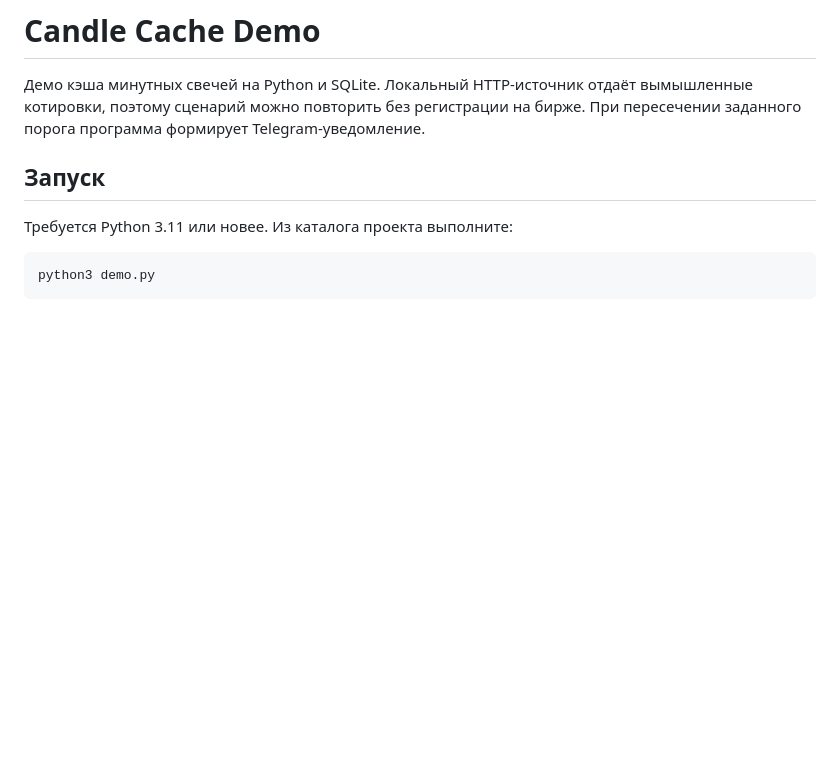
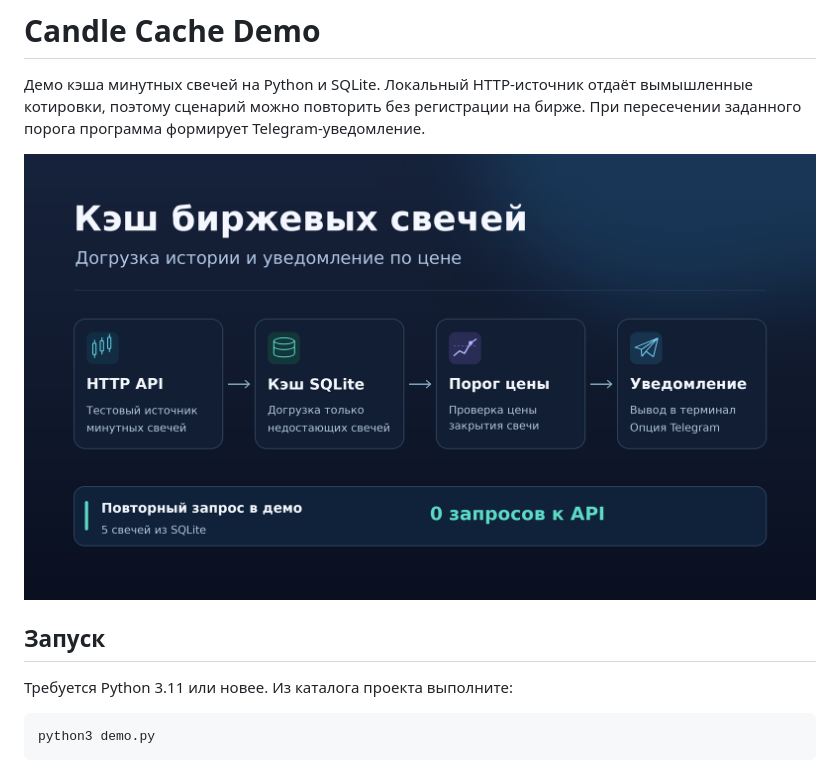
Before and after one commit to maxim-starukhin/candle-cache-demo, a Markdown page: README.md, the part around the change. GitHub-like rendering; pictures changed too: docs/cover.png (added); blank space fills up the shorter version.

Commit message:
Add candle cache workflow cover

```diff
--- a/README.md
+++ b/README.md
@@ -1,6 +1,8 @@
 # Candle Cache Demo
 
 Демо кэша минутных свечей на Python и SQLite. Локальный HTTP-источник отдаёт вымышленные котировки, поэтому сценарий можно повторить без регистрации на бирже. При пересечении заданного порога программа формирует Telegram-уведомление.
+
+![Схема работы: тестовый HTTP API, кэш SQLite, порог цены и уведомление. При повторном запросе пять свечей берутся из SQLite без HTTP-запросов.](docs/cover.png)
 
 ## Запуск
 
```
